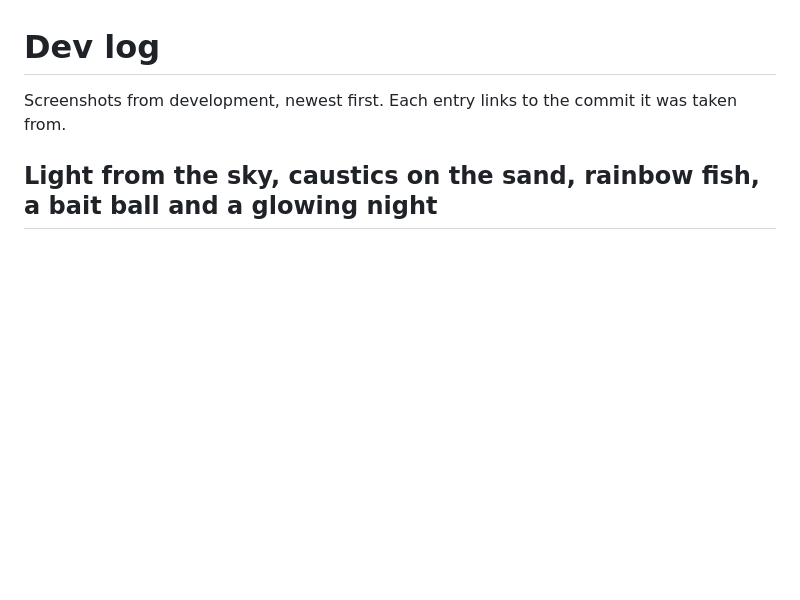
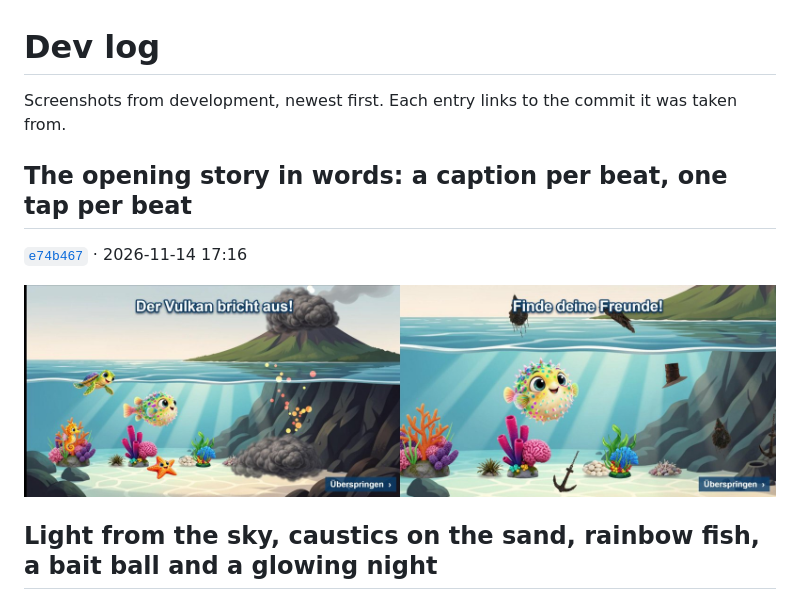
Before and after one commit to ManuelKugelmann/SuperLompiLand, a Markdown page: docs/devlog/README.md, the part around the change. Drawn GitHub-style; pictures changed too: docs/devlog/26-the-opening-story-in-words-a-caption-per-beat-on.jpg (added); blank space fills up the shorter version.

Commit message:
Dev log: the opening story in words, a caption per beat
Co-Authored-By: Claude Fable 5.2 <noreply@anthropic.com>

```diff
--- a/docs/devlog/README.md
+++ b/docs/devlog/README.md
@@ -1,6 +1,12 @@
 # Dev log
 
 Screenshots from development, newest first. Each entry links to the commit it was taken from.
+
+## The opening story in words: a caption per beat, one tap per beat
+
+[`e74b467`](https://github.com/ManuelKugelmann/SuperLompiLand/commit/e74b467) · 2026-11-14 17:16
+
+![The opening story in words: a caption per beat, one tap per beat](26-the-opening-story-in-words-a-caption-per-beat-on.jpg)
 
 ## Light from the sky, caustics on the sand, rainbow fish, a bait ball and a glowing night
 
```
Also changed, not shown: README.md (+2 -2 lines).
